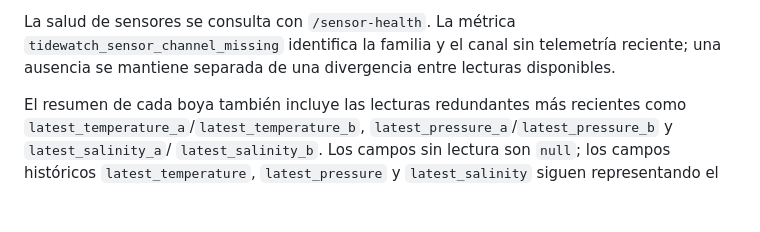
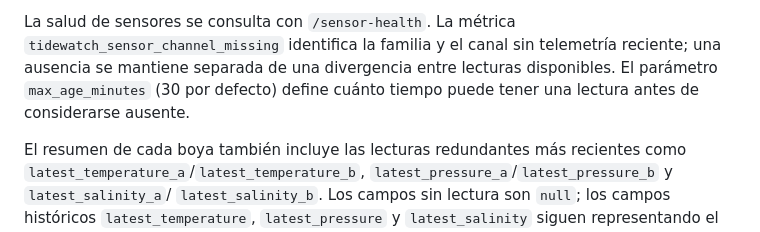
Before and after one commit to AlexEncoded/Tidewatch, a Markdown page: docs/api.md, the part around the change. Rendered like a GitHub page; blank space fills up the shorter version.

```diff
--- a/docs/api.md
+++ b/docs/api.md
@@ -89,7 +89,8 @@ la incidencia `missing_redundant_device` para la unidad ausente.
 La salud de sensores se consulta con `/sensor-health`. La métrica
 `tidewatch_sensor_channel_missing` identifica la familia y el canal sin
 telemetría reciente; una ausencia se mantiene separada de una divergencia
-entre lecturas disponibles.
+entre lecturas disponibles. El parámetro `max_age_minutes` (30 por defecto)
+define cuánto tiempo puede tener una lectura antes de considerarse ausente.
 
 El resumen de cada boya también incluye las lecturas redundantes más recientes
 como `latest_temperature_a`/`latest_temperature_b`,
```
Also changed, not shown: apps/api/README.md (+4 -0 lines).
